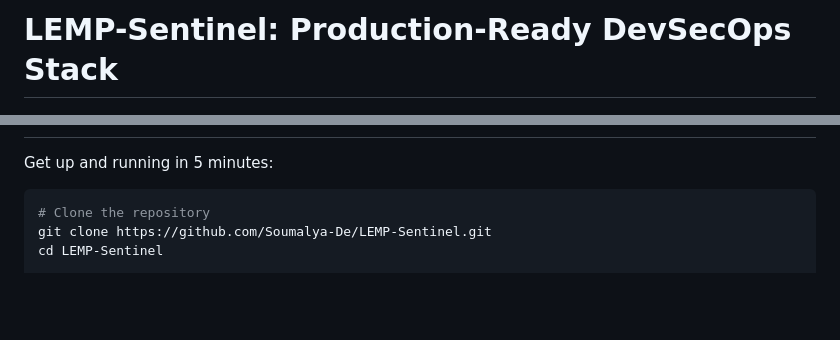
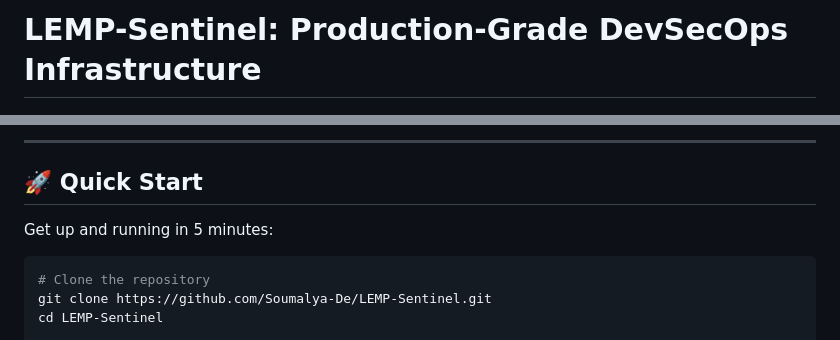
Before and after one commit to Soumalya-De/LEMP-Sentinel, a Markdown page: README.md, 2 parts joined by grey strips. Rendered like a GitHub page; blank space fills up the shorter version.

```diff
--- a/README.md
+++ b/README.md
@@ -1,4 +1,4 @@
-# LEMP-Sentinel: Production-Ready DevSecOps Stack
+# LEMP-Sentinel: Production-Grade DevSecOps Infrastructure
 
 <p align="center">
   <img src="images/LEMP-GitHub-Cover-Banner.png" alt="LEMP Stack Banner" width="800" style="max-width: 100%; height: auto;">
@@ -32,3 +70,6 @@ A security-first, fully containerized LEMP (Linux, Nginx, MySQL, PHP) stack with
+---
+
+## 🚀 Quick Start
 
 Get up and running in 5 minutes:
 
```
Also changed, not shown: other parts of README.md (+51 -13 lines).
